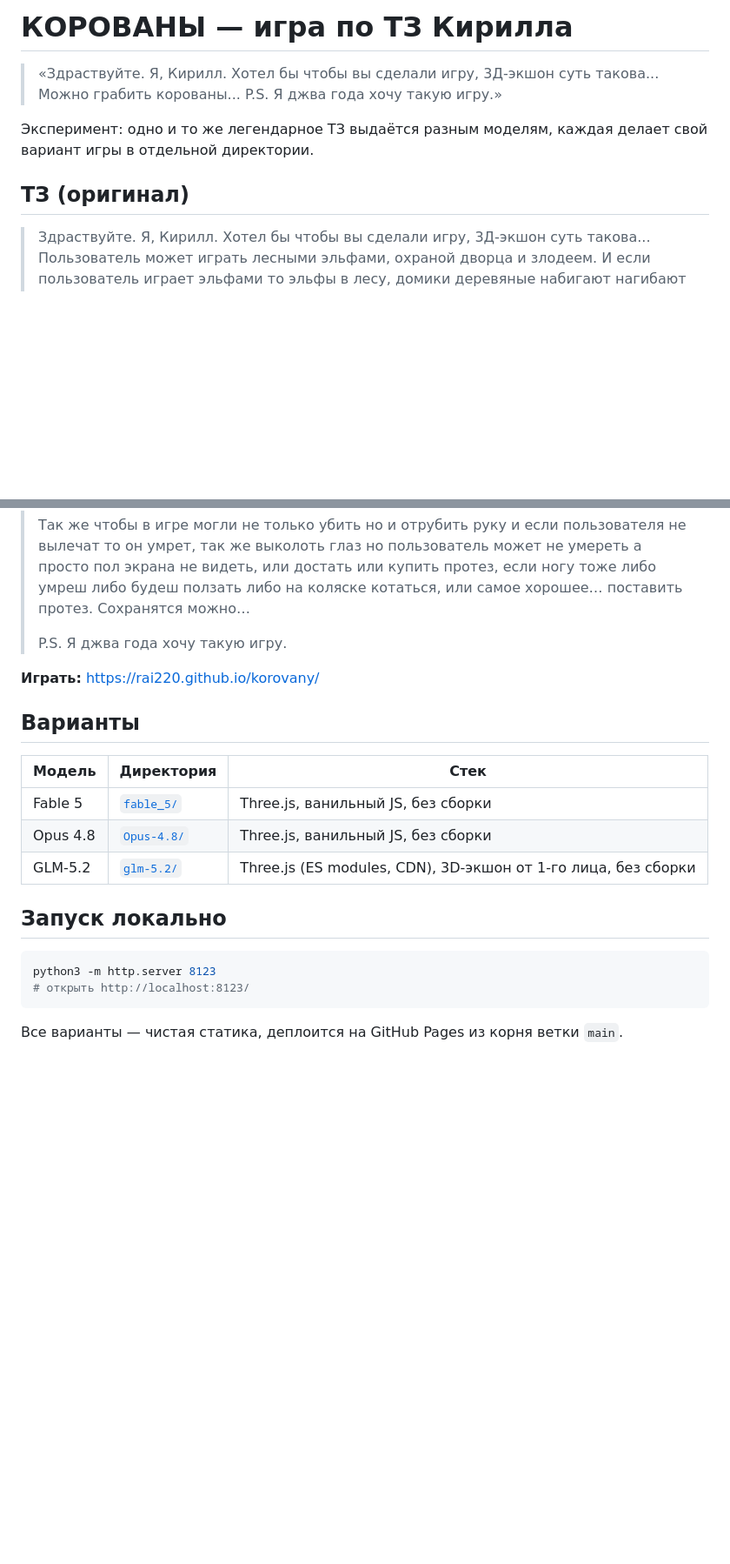
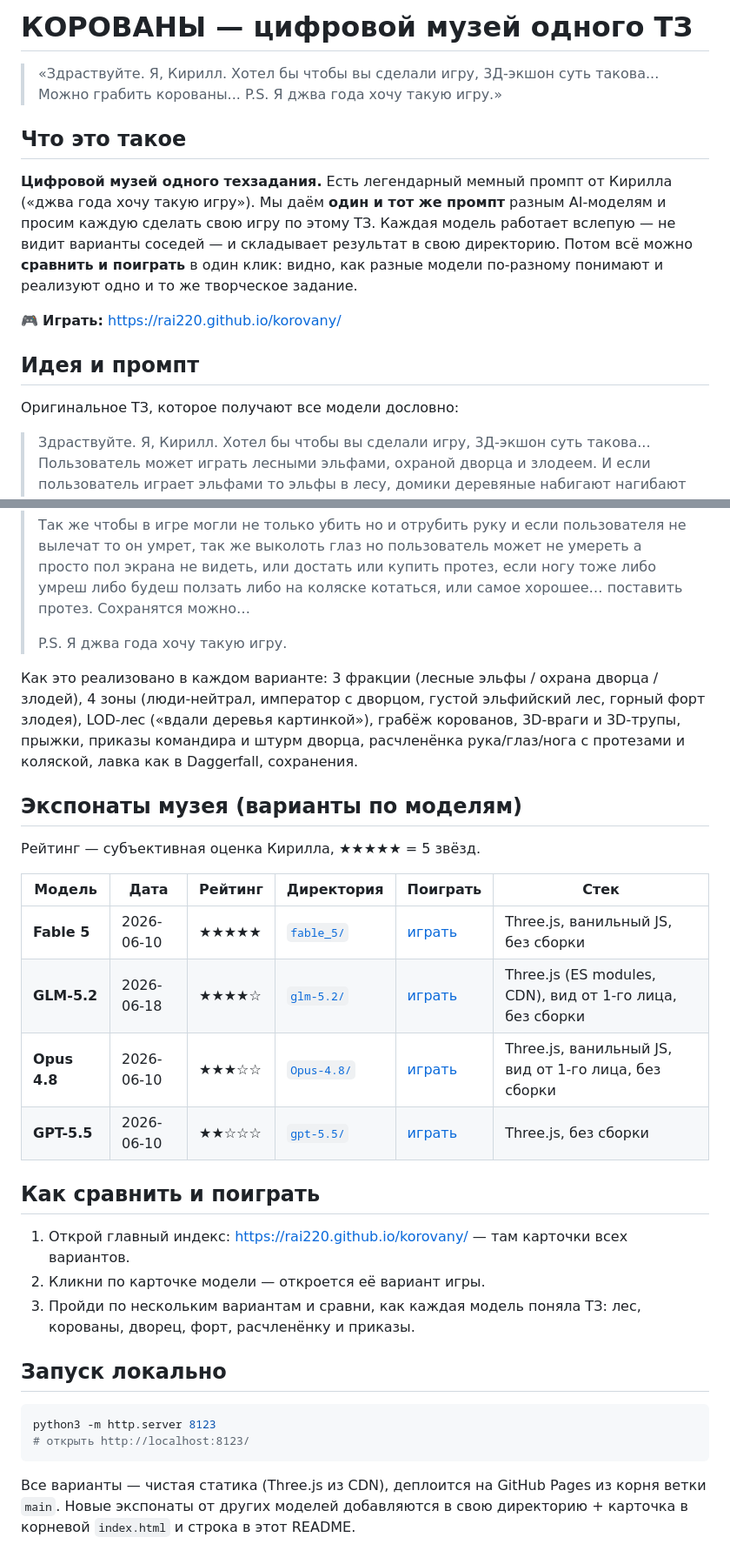
Before and after one commit to Rai220/korovany, a Markdown page: README.md, 2 parts joined by grey strips. Shown at 87% size. Drawn GitHub-style; blank space fills up the shorter version.

Commit message:
README: оформить как «цифровой музей одного ТЗ»
Идея (один промпт → разным моделям вслепую → сравнить и поиграть),
оригинальный промпт дословно, таблица экспонатов с датой появления,
рейтингом звёздами от Кирилла и ссылкой «поиграть» на GitHub Pages.

Co-Authored-By: Claude <noreply@anthropic.com>

````diff
--- a/README.md
+++ b/README.md
@@ -1,12 +1,22 @@
-# КОРОВАНЫ — игра по ТЗ Кирилла
+# КОРОВАНЫ — цифровой музей одного ТЗ
 
 > «Здраствуйте. Я, Кирилл. Хотел бы чтобы вы сделали игру, 3Д-экшон суть такова...
 > Можно грабить корованы... P.S. Я джва года хочу такую игру.»
 
-Эксперимент: одно и то же легендарное ТЗ выдаётся разным моделям,
-каждая делает свой вариант игры в отдельной директории.
+## Что это такое
 
-## ТЗ (оригинал)
+**Цифровой музей одного техзадания.** Есть легендарный мемный промпт от Кирилла
+(«джва года хочу такую игру»). Мы даём **один и тот же промпт** разным AI-моделям
+и просим каждую сделать свою игру по этому ТЗ. Каждая модель работает вслепую —
+не видит варианты соседей — и складывает результат в свою директорию. Потом всё
+можно **сравнить и поиграть** в один клик: видно, как разные модели по-разному
+понимают и реализуют одно и то же творческое задание.
+
+🎮 **Играть:** https://rai220.github.io/korovany/
+
+## Идея и промпт
+
+Оригинальное ТЗ, которое получают все модели дословно:
 
 > Здраствуйте. Я, Кирилл. Хотел бы чтобы вы сделали игру, 3Д-экшон суть такова... Пользователь может играть лесными эльфами, охраной дворца и злодеем. И если пользователь играет эльфами то эльфы в лесу, домики деревяные набигают нагибают солдаты дворца и злодеи. Можно грабить корованы... И эльфу раз лесные то сделать так что там густой лес... А движок можно поставить так что вдали деревья картинкой, когда подходиш они преобразовываются в 3-хмерные деревья. Можно покупать и т.п. возможности как в Daggerfall. И враги 3-хмерные тоже, и труп тоже 3д. Можно прыгать и т.п. Если играть за охрану дворца то надо слушаться командира, и защищать дворец от злого (имя я не придумал) и шпионов, партизанов эльфов, и ходит на набеги на когото из этих (эльфов, злого…). Ну а если за злого… то значит шпионы или партизаны эльфов иногда нападают, пользователь сам себе командир может делать что сам захочет прикажет своим войскам с ним самим напасть на дворец и пойдет в атаку. Всего в игре 4 зоны. Т.е. карта и на ней есть 4 зоны, 1 - зона людей (нейтрал), 2- зона императора (где дворец), 3-зона эльфов, 4 - зона злого… (в горах, там есть старый форт…)
 >
@@ -14,15 +24,29 @@
 >
 > P.S. Я джва года хочу такую игру.
 
-**Играть:** https://rai220.github.io/korovany/
+Как это реализовано в каждом варианте: 3 фракции (лесные эльфы / охрана дворца /
+злодей), 4 зоны (люди-нейтрал, император с дворцом, густой эльфийский лес,
+горный форт злодея), LOD-лес («вдали деревья картинкой»), грабёж корованов,
+3D-враги и 3D-трупы, прыжки, приказы командира и штурм дворца, расчленёнка
+рука/глаз/нога с протезами и коляской, лавка как в Daggerfall, сохранения.
 
-## Варианты
+## Экспонаты музея (варианты по моделям)
 
-| Модель | Директория | Стек |
-|---|---|---|
-| Fable 5 | [`fable_5/`](fable_5/) | Three.js, ванильный JS, без сборки |
-| Opus 4.8 | [`Opus-4.8/`](Opus-4.8/) | Three.js, ванильный JS, без сборки |
-| GLM-5.2 | [`glm-5.2/`](glm-5.2/) | Three.js (ES modules, CDN), 3D-экшон от 1-го лица, без сборки |
+Рейтинг — субъективная оценка Кирилла, ★★★★★ = 5 звёзд.
+
+| Модель | Дата | Рейтинг | Директория | Поиграть | Стек |
+|---|---|---|---|---|---|
+| **Fable 5** | 2026-06-10 | ★★★★★ | [`fable_5/`](fable_5/) | [играть](https://rai220.github.io/korovany/fable_5/) | Three.js, ванильный JS, без сборки |
+| **GLM-5.2** | 2026-06-18 | ★★★★☆ | [`glm-5.2/`](glm-5.2/) | [играть](https://rai220.github.io/korovany/glm-5.2/) | Three.js (ES modules, CDN), вид от 1-го лица, без сборки |
+| **Opus 4.8** | 2026-06-10 | ★★★☆☆ | [`Opus-4.8/`](Opus-4.8/) | [играть](https://rai220.github.io/korovany/Opus-4.8/) | Three.js, ванильный JS, вид от 1-го лица, без сборки |
+| **GPT-5.5** | 2026-06-10 | ★★☆☆☆ | [`gpt-5.5/`](gpt-5.5/) | [играть](https://rai220.github.io/korovany/gpt-5.5/) | Three.js, без сборки |
+
+## Как сравнить и поиграть
+
+1. Открой главный индекс: https://rai220.github.io/korovany/ — там карточки всех вариантов.
+2. Кликни по карточке модели — откроется её вариант игры.
+3. Пройди по нескольким вариантам и сравни, как каждая модель поняла ТЗ:
+   лес, корованы, дворец, форт, расчленёнку и приказы.
 
 ## Запуск локально
 
@@ -31,4 +55,6 @@ python3 -m http.server 8123
 # открыть http://localhost:8123/
 ```
 
-Все варианты — чистая статика, деплоится на GitHub Pages из корня ветки `main`.
+Все варианты — чистая статика (Three.js из CDN), деплоится на GitHub Pages
+из корня ветки `main`. Новые экспонаты от других моделей добавляются в свою
+директорию + карточка в корневой `index.html` и строка в этот README.
````
